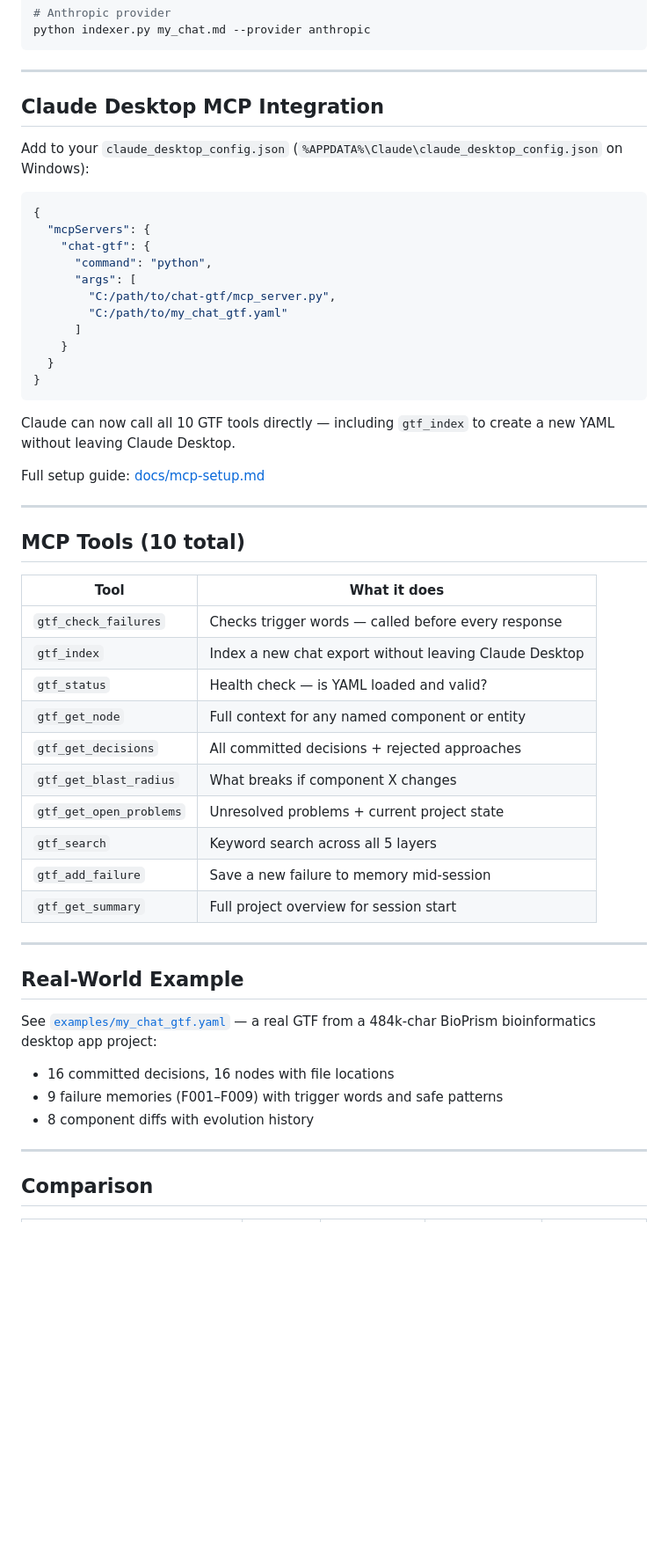
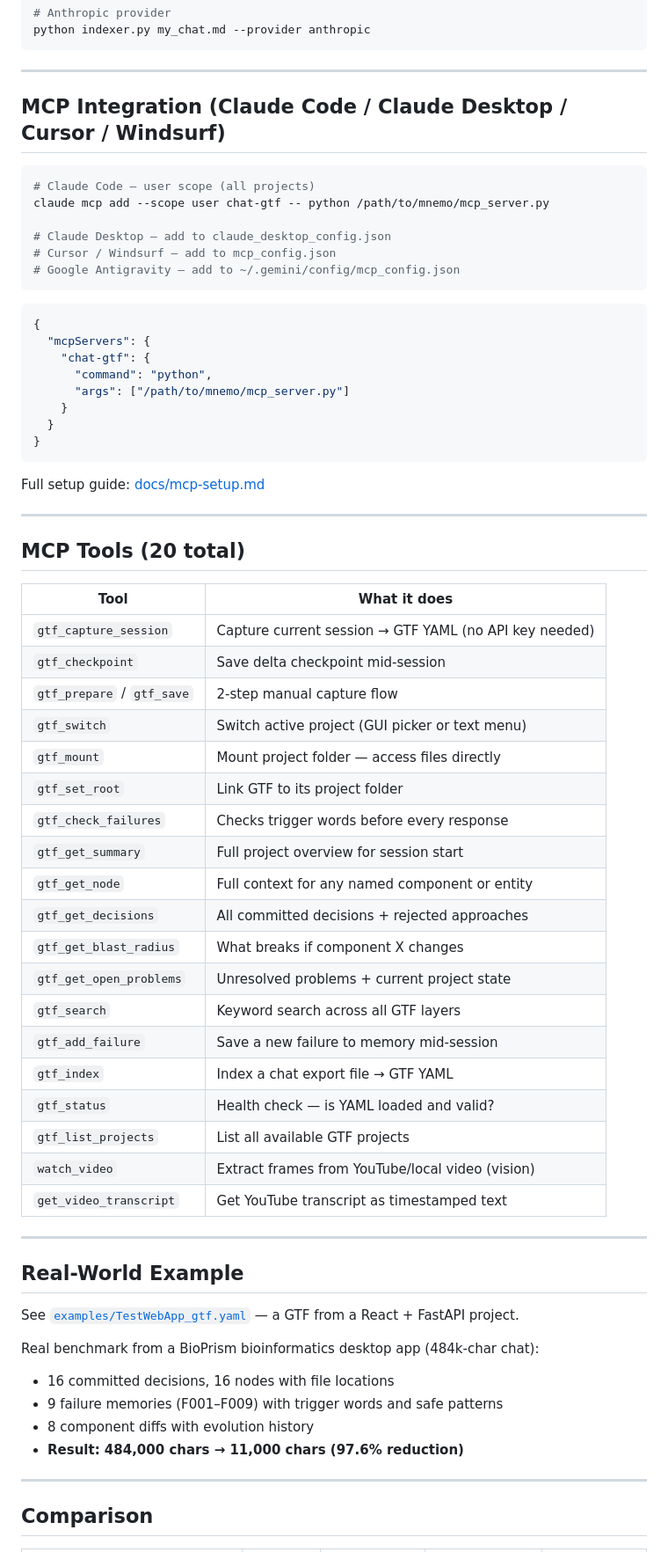
Before and after one commit to bharat18/mnemo, a Markdown page: README.md, the part around one of its changes. Shown at 88% size. Rendered like a GitHub page; blank space fills up the shorter version.

````diff
--- a/README.md
+++ b/README.md
@@ -100,56 +97,67 @@ python indexer.py my_chat.md --provider anthropic
 
 ---
 
-## Claude Desktop MCP Integration
+## MCP Integration (Claude Code / Claude Desktop / Cursor / Windsurf)
 
-Add to your `claude_desktop_config.json`
-(`%APPDATA%\Claude\claude_desktop_config.json` on Windows):
+```bash
+# Claude Code — user scope (all projects)
+claude mcp add --scope user chat-gtf -- python /path/to/mnemo/mcp_server.py
+
+# Claude Desktop — add to claude_desktop_config.json
+# Cursor / Windsurf — add to mcp_config.json
+# Google Antigravity — add to ~/.gemini/config/mcp_config.json
+```
 
 ```json
 {
   "mcpServers": {
     "chat-gtf": {
       "command": "python",
-      "args": [
-        "C:/path/to/chat-gtf/mcp_server.py",
-        "C:/path/to/my_chat_gtf.yaml"
-      ]
+      "args": ["/path/to/mnemo/mcp_server.py"]
     }
   }
 }
 ```
 
-Claude can now call all 10 GTF tools directly — including `gtf_index` to
-create a new YAML without leaving Claude Desktop.
-
 Full setup guide: [docs/mcp-setup.md](docs/mcp-setup.md)
 
 ---
 
-## MCP Tools (10 total)
+## MCP Tools (20 total)
 
 | Tool | What it does |
 |------|-------------|
-| `gtf_check_failures` | Checks trigger words — called before every response |
-| `gtf_index` | Index a new chat export without leaving Claude Desktop |
-| `gtf_status` | Health check — is YAML loaded and valid? |
+| `gtf_capture_session` | Capture current session → GTF YAML (no API key needed) |
+| `gtf_checkpoint` | Save delta checkpoint mid-session |
+| `gtf_prepare` / `gtf_save` | 2-step manual capture flow |
+| `gtf_switch` | Switch active project (GUI picker or text menu) |
+| `gtf_mount` | Mount project folder — access files directly |
+| `gtf_set_root` | Link GTF to its project folder |
+| `gtf_check_failures` | Checks trigger words before every response |
+| `gtf_get_summary` | Full project overview for session start |
 | `gtf_get_node` | Full context for any named component or entity |
 | `gtf_get_decisions` | All committed decisions + rejected approaches |
 | `gtf_get_blast_radius` | What breaks if component X changes |
 | `gtf_get_open_problems` | Unresolved problems + current project state |
-| `gtf_search` | Keyword search across all 5 layers |
+| `gtf_search` | Keyword search across all GTF layers |
 | `gtf_add_failure` | Save a new failure to memory mid-session |
-| `gtf_get_summary` | Full project overview for session start |
+| `gtf_index` | Index a chat export file → GTF YAML |
+| `gtf_status` | Health check — is YAML loaded and valid? |
+| `gtf_list_projects` | List all available GTF projects |
+| `watch_video` | Extract frames from YouTube/local video (vision) |
+| `get_video_transcript` | Get YouTube transcript as timestamped text |
 
 ---
 
 ## Real-World Example
 
-See [`examples/my_chat_gtf.yaml`](examples/my_chat_gtf.yaml) — a real GTF from a 484k-char
-BioPrism bioinformatics desktop app project:
+See [`examples/TestWebApp_gtf.yaml`](examples/TestWebApp_gtf.yaml) — a GTF from a React + FastAPI project.
+
+Real benchmark from a BioPrism bioinformatics desktop app (484k-char chat):
 - 16 committed decisions, 16 nodes with file locations
 - 9 failure memories (F001–F009) with trigger words and safe patterns
 - 8 component diffs with evolution history
+- **Result: 484,000 chars → 11,000 chars (97.6% reduction)**
 
 ---
 
````
Also changed, not shown: other parts of README.md (+19 -20 lines).
